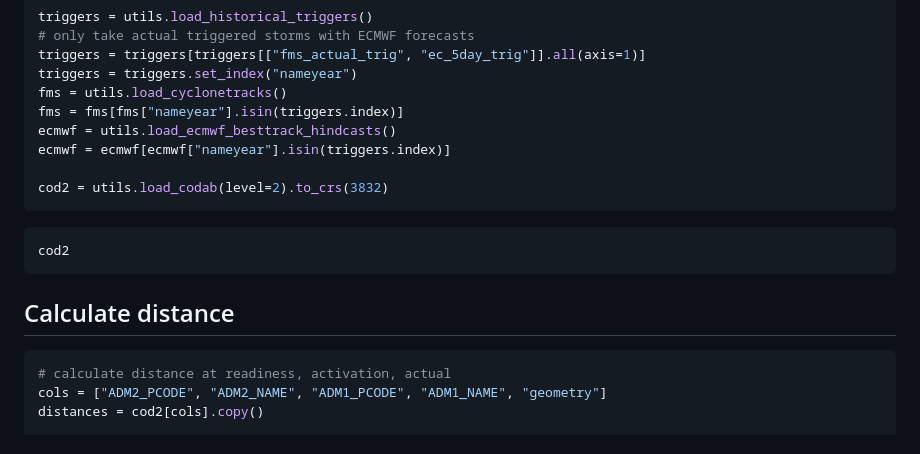
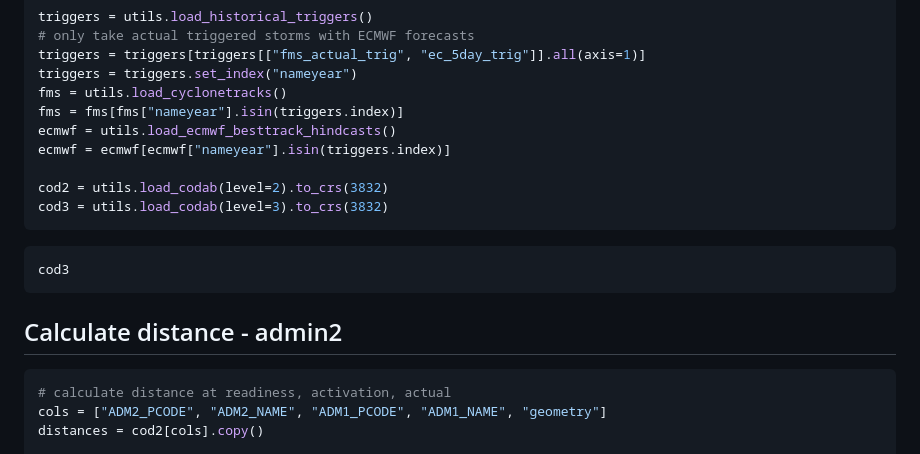
Before and after one commit to OCHA-DAP/pa-aa-fji-storms, a Markdown page: analysis/04_distances.md, the part around one of its changes. GitHub-like rendering.

````diff
--- a/analysis/04_distances.md
+++ b/analysis/04_distances.md
@@ -45,13 +45,14 @@ ecmwf = utils.load_ecmwf_besttrack_hindcasts()
 ecmwf = ecmwf[ecmwf["nameyear"].isin(triggers.index)]
 
 cod2 = utils.load_codab(level=2).to_crs(3832)
+cod3 = utils.load_codab(level=3).to_crs(3832)
 ```
 
 ```python
-cod2
+cod3
 ```
 
-## Calculate distance
+## Calculate distance - admin2
 
 ```python
 # calculate distance at readiness, activation, actual
````
Also changed, not shown: other parts of analysis/04_distances.md (+73 -0 lines).
